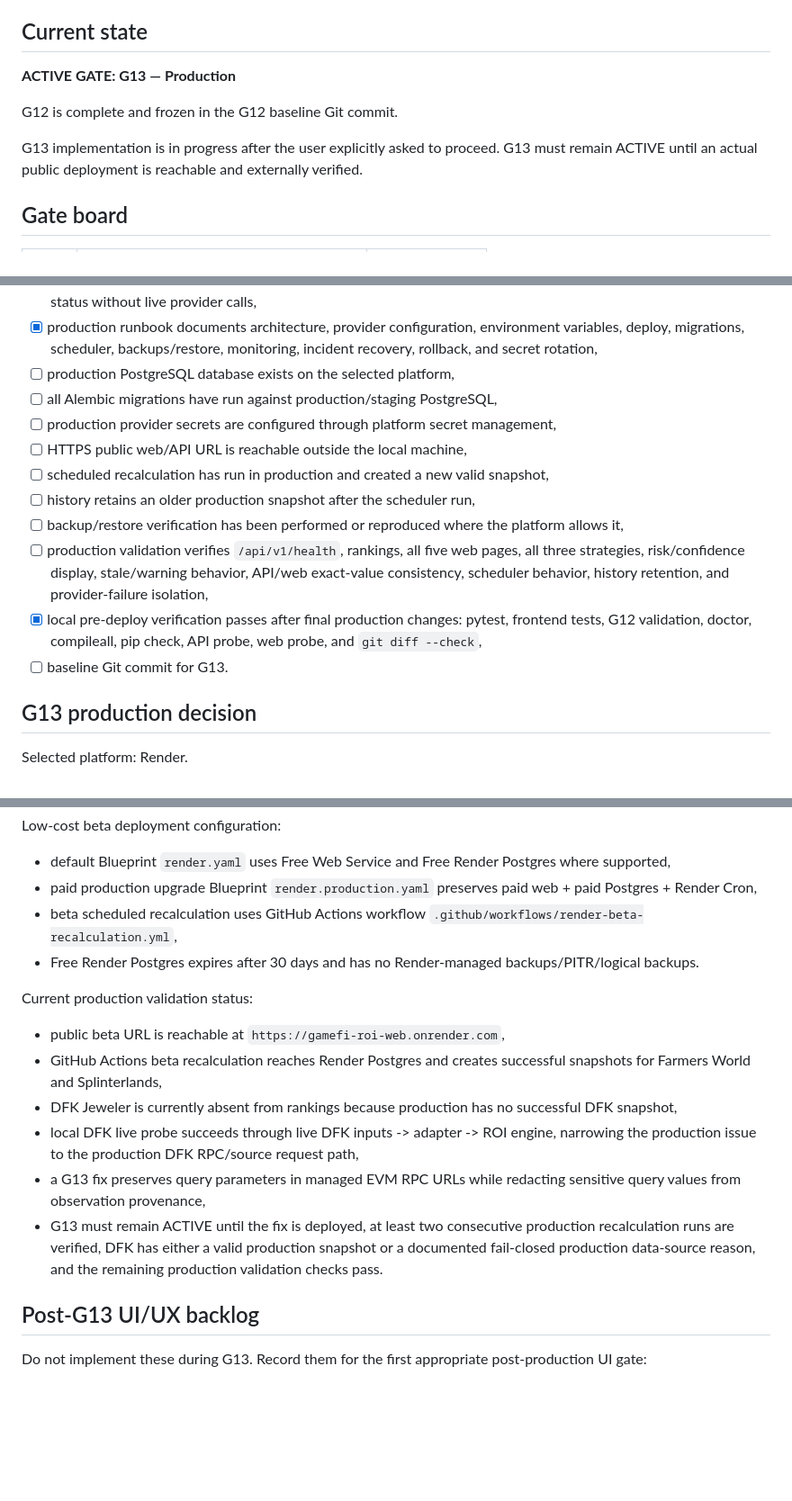
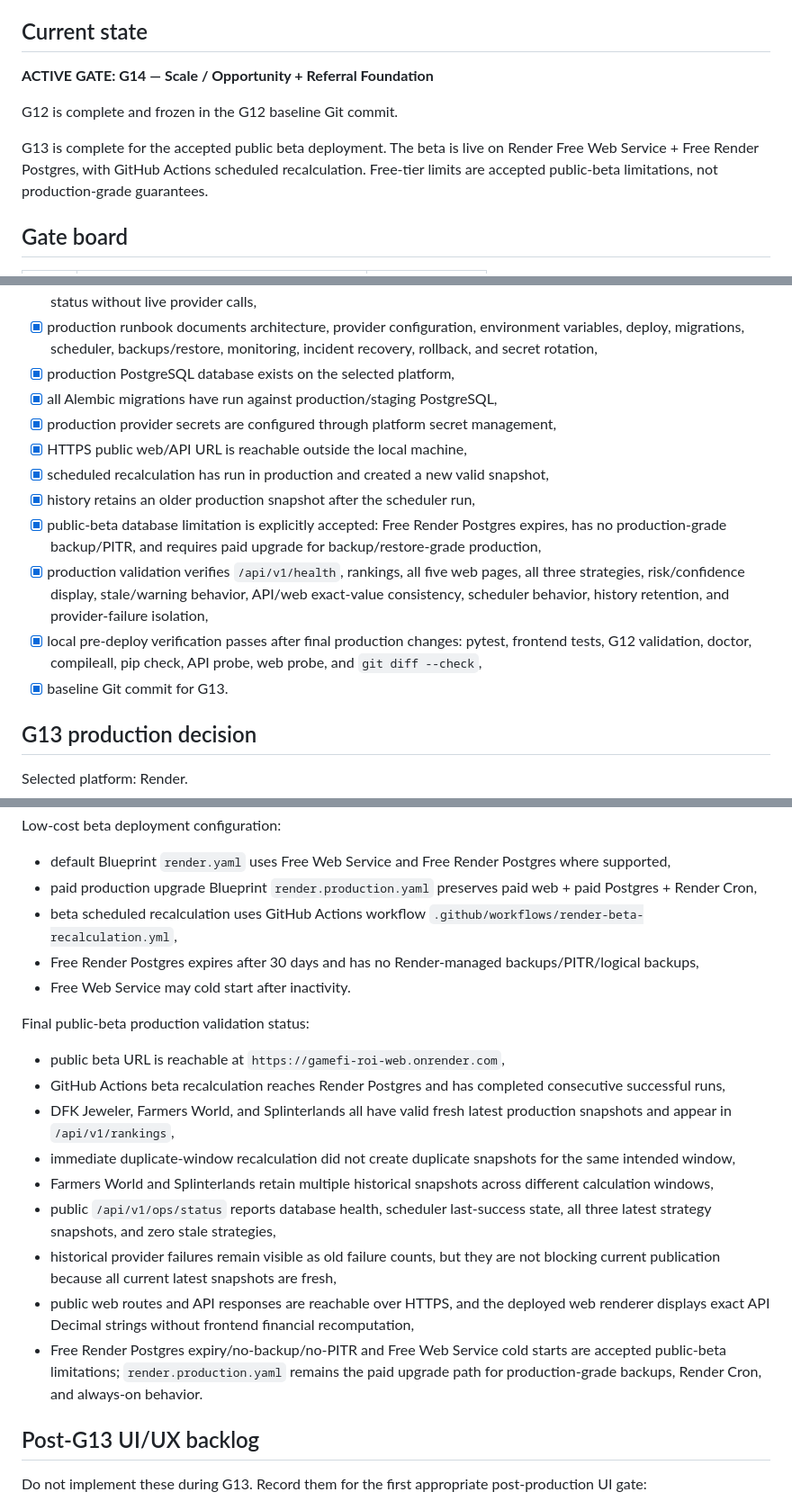
Before and after one commit to IRequelm/gamefi-roi, a Markdown page: docs/STATUS.md, 3 parts joined by grey strips. Shown at 90% size. Drawn GitHub-style; blank space fills up the shorter version.

Commit message:
ops: complete G13 public beta deployment

```diff
--- a/docs/STATUS.md
+++ b/docs/STATUS.md
@@ -5,11 +5,11 @@ Project version: 0.1
 
 ## Current state
 
-**ACTIVE GATE: G13 — Production**
+**ACTIVE GATE: G14 — Scale / Opportunity + Referral Foundation**
 
 G12 is complete and frozen in the G12 baseline Git commit.
 
-G13 implementation is in progress after the user explicitly asked to proceed. G13 must remain ACTIVE until an actual public deployment is reachable and externally verified.
+G13 is complete for the accepted public beta deployment. The beta is live on Render Free Web Service + Free Render Postgres, with GitHub Actions scheduled recalculation. Free-tier limits are accepted public-beta limitations, not production-grade guarantees.
 
 ## Gate board
 
@@ -446,16 +446,16 @@ Deploy the validated MVP as a reliable public beta with production PostgreSQL, s
 - [x] HTTP security headers and safe CORS policy are configured,
 - [x] operations status endpoint exposes database, scheduler, stale-strategy, provider-failure, and calculation-failure status without live provider calls,
 - [x] production runbook documents architecture, provider configuration, environment variables, deploy, migrations, scheduler, backups/restore, monitoring, incident recovery, rollback, and secret rotation,
-- [ ] production PostgreSQL database exists on the selected platform,
-- [ ] all Alembic migrations have run against production/staging PostgreSQL,
-- [ ] production provider secrets are configured through platform secret management,
-- [ ] HTTPS public web/API URL is reachable outside the local machine,
-- [ ] scheduled recalculation has run in production and created a new valid snapshot,
-- [ ] history retains an older production snapshot after the scheduler run,
-- [ ] backup/restore verification has been performed or reproduced where the platform allows it,
-- [ ] production validation verifies `/api/v1/health`, rankings, all five web pages, all three strategies, risk/confidence display, stale/warning behavior, API/web exact-value consistency, scheduler behavior, history retention, and provider-failure isolation,
+- [x] production PostgreSQL database exists on the selected platform,
+- [x] all Alembic migrations have run against production/staging PostgreSQL,
+- [x] production provider secrets are configured through platform secret management,
+- [x] HTTPS public web/API URL is reachable outside the local machine,
+- [x] scheduled recalculation has run in production and created a new valid snapshot,
+- [x] history retains an older production snapshot after the scheduler run,
+- [x] public-beta database limitation is explicitly accepted: Free Render Postgres expires, has no production-grade backup/PITR, and requires paid upgrade for backup/restore-grade production,
+- [x] production validation verifies `/api/v1/health`, rankings, all five web pages, all three strategies, risk/confidence display, stale/warning behavior, API/web exact-value consistency, scheduler behavior, history retention, and provider-failure isolation,
 - [x] local pre-deploy verification passes after final production changes: pytest, frontend tests, G12 validation, doctor, compileall, pip check, API probe, web probe, and `git diff --check`,
-- [ ] baseline Git commit for G13.
+- [x] baseline Git commit for G13.
 
 ## G13 production decision
 
@@ -470,16 +470,20 @@ Low-cost beta deployment configuration:
 - default Blueprint `render.yaml` uses Free Web Service and Free Render Postgres where supported,
 - paid production upgrade Blueprint `render.production.yaml` preserves paid web + paid Postgres + Render Cron,
 - beta scheduled recalculation uses GitHub Actions workflow `.github/workflows/render-beta-recalculation.yml`,
-- Free Render Postgres expires after 30 days and has no Render-managed backups/PITR/logical backups.
+- Free Render Postgres expires after 30 days and has no Render-managed backups/PITR/logical backups,
+- Free Web Service may cold start after inactivity.
 
-Current production validation status:
+Final public-beta production validation status:
 
 - public beta URL is reachable at `https://gamefi-roi-web.onrender.com`,
-- GitHub Actions beta recalculation reaches Render Postgres and creates successful snapshots for Farmers World and Splinterlands,
-- DFK Jeweler is currently absent from rankings because production has no successful DFK snapshot,
-- local DFK live probe succeeds through live DFK inputs -> adapter -> ROI engine, narrowing the production issue to the production DFK RPC/source request path,
-- a G13 fix preserves query parameters in managed EVM RPC URLs while redacting sensitive query values from observation provenance,
-- G13 must remain ACTIVE until the fix is deployed, at least two consecutive production recalculation runs are verified, DFK has either a valid production snapshot or a documented fail-closed production data-source reason, and the remaining production validation checks pass.
+- GitHub Actions beta recalculation reaches Render Postgres and has completed consecutive successful runs,
+- DFK Jeweler, Farmers World, and Splinterlands all have valid fresh latest production snapshots and appear in `/api/v1/rankings`,
+- immediate duplicate-window recalculation did not create duplicate snapshots for the same intended window,
+- Farmers World and Splinterlands retain multiple historical snapshots across different calculation windows,
+- public `/api/v1/ops/status` reports database health, scheduler last-success state, all three latest strategy snapshots, and zero stale strategies,
+- historical provider failures remain visible as old failure counts, but they are not blocking current publication because all current latest snapshots are fresh,
+- public web routes and API responses are reachable over HTTPS, and the deployed web renderer displays exact API Decimal strings without frontend financial recomputation,
+- Free Render Postgres expiry/no-backup/no-PITR and Free Web Service cold starts are accepted public-beta limitations; `render.production.yaml` remains the paid upgrade path for production-grade backups, Render Cron, and always-on behavior.
 
 ## Post-G13 UI/UX backlog
 
```
Also changed, not shown: other parts of docs/STATUS.md (+4 -4 lines), docs/DECISIONS/0004-production-platform.md (+4 -4 lines), docs/PRODUCTION_RUNBOOK.md (+16 -8 lines).
